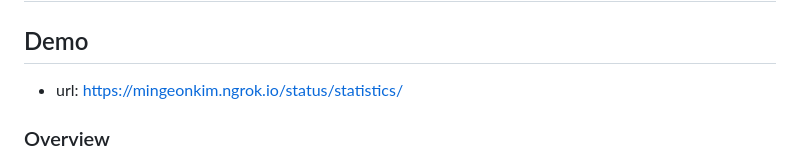
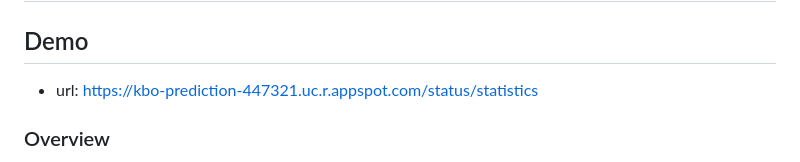
Before and after one commit to mingeon21/KBO, a Markdown page: README.md, the part around the change. GitHub-like rendering.

```diff
--- a/README.md
+++ b/README.md
@@ -1,7 +1,7 @@
 # KBO
 ## Demo
 
-* url: https://mingeonkim.ngrok.io/status/statistics/
+* url: https://kbo-prediction-447321.uc.r.appspot.com/status/statistics
 
 ### Overview
 My project is centered on using the past 20 years of baseball statistics from the Korean Baseball Association. By utilizing graphical methods and the vast data, I aim to display players' performances on a yearly basis, transforming statistical data into a user-friendly graphical model, which displays the correlations of different baseball statistical values. This service aims to provide a more engaging understanding of baseball statistics for both existing fans and newcomers to the sport. My appreciation for baseball and its rich statistical depth and story drove my interest. While baseball's statistics offered an intricate perspective on players' performances, the decreasing popularity of the Korean Baseball League provoked my desire to emulate successful U.S. baseball prediction websites. I aspire to introduce Korean fans to the captivating realm of baseball predictions, merging my passion for the sport with a solution for a prevailing gap in the Korean baseball community.
```
